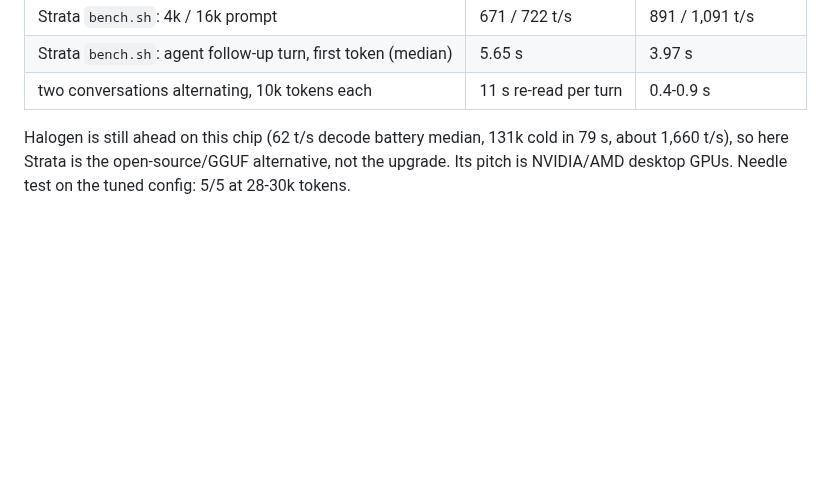
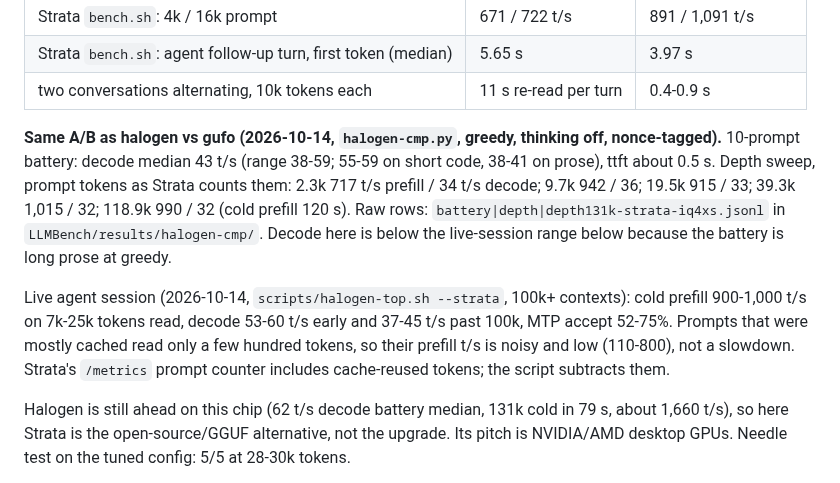
Before and after one commit to aic0d3r/qwen38-strix-halo-harness, a Markdown page: docs/ENGINES.md, the part around the change. Rendered like a GitHub page; blank space fills up the shorter version.

```diff
--- a/docs/ENGINES.md
+++ b/docs/ENGINES.md
@@ -49,6 +49,19 @@ Default setup config vs the tuned one below (own A/B script, greedy, thinking of
 | Strata `bench.sh`: 4k / 16k prompt | 671 / 722 t/s | 891 / 1,091 t/s |
 | Strata `bench.sh`: agent follow-up turn, first token (median) | 5.65 s | 3.97 s |
 | two conversations alternating, 10k tokens each | 11 s re-read per turn | 0.4-0.9 s |
+
+**Same A/B as halogen vs gufo (2026-10-14, `halogen-cmp.py`, greedy, thinking off, nonce-tagged).**
+10-prompt battery: decode median 43 t/s (range 38-59; 55-59 on short code, 38-41 on prose), ttft about
+0.5 s. Depth sweep, prompt tokens as Strata counts them: 2.3k 717 t/s prefill / 34 t/s decode; 9.7k
+942 / 36; 19.5k 915 / 33; 39.3k 1,015 / 32; 118.9k 990 / 32 (cold prefill 120 s). Raw rows:
+`battery|depth|depth131k-strata-iq4xs.jsonl` in `LLMBench/results/halogen-cmp/`. Decode here is
+below the live-session range below because the battery is long prose at greedy.
+
+Live agent session (2026-10-14, `scripts/halogen-top.sh --strata`, 100k+ contexts): cold prefill
+900-1,000 t/s on 7k-25k tokens read, decode 53-60 t/s early and 37-45 t/s past 100k, MTP accept
+52-75%. Prompts that were mostly cached read only a few hundred tokens, so their prefill t/s is
+noisy and low (110-800), not a slowdown. Strata's `/metrics` prompt counter includes cache-reused
+tokens; the script subtracts them.
 
 Halogen is still ahead on this chip (62 t/s decode battery median, 131k cold in 79 s, about
 1,660 t/s), so here Strata is the open-source/GGUF alternative, not the upgrade. Its pitch is
```
Also changed, not shown: README.md (+22 -14 lines).
